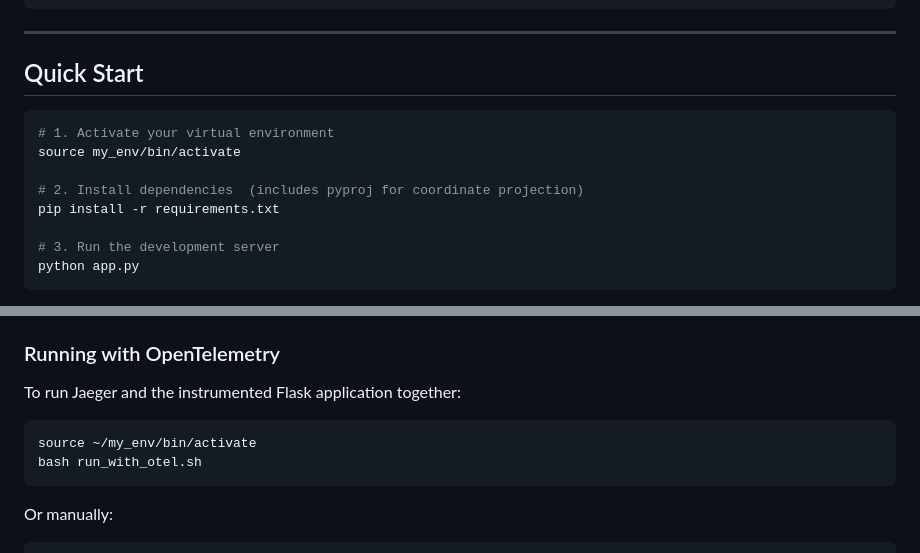
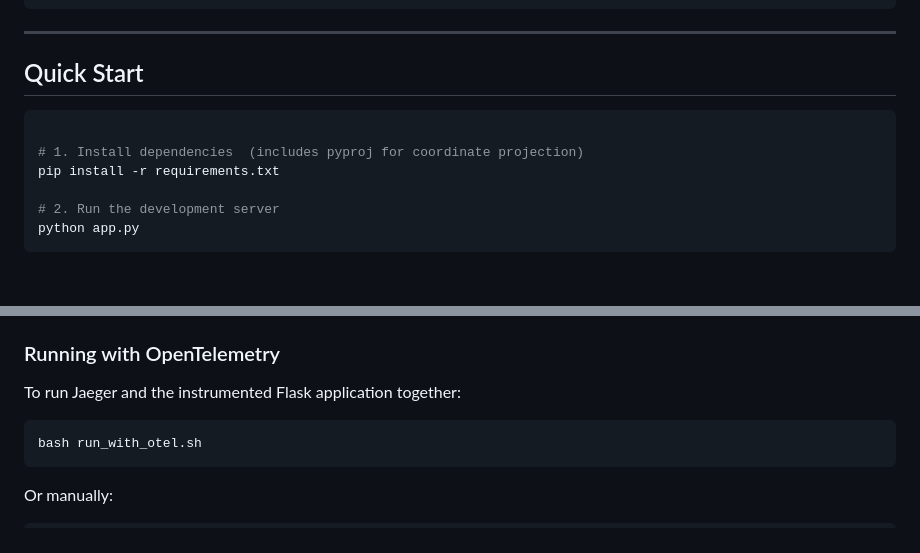
Before and after one commit to snehalsuhane/pond-planning, a Markdown page: README.md, 2 parts joined by grey strips. Drawn GitHub-style; blank space fills up the shorter version.

````diff
--- a/README.md
+++ b/README.md
@@ -68,13 +68,11 @@ pond-planning/
 ## Quick Start
 
 ```bash
-# 1. Activate your virtual environment
-source my_env/bin/activate
 
-# 2. Install dependencies  (includes pyproj for coordinate projection)
+# 1. Install dependencies  (includes pyproj for coordinate projection)
 pip install -r requirements.txt
 
-# 3. Run the development server
+# 2. Run the development server
 python app.py
 ```
 
@@ -663,7 +661,6 @@ The Village Pond Planning System includes full OpenTelemetry (OTel) observabilit
 To run Jaeger and the instrumented Flask application together:
 
 ```bash
-source ~/my_env/bin/activate
 bash run_with_otel.sh
 ```
 
````
